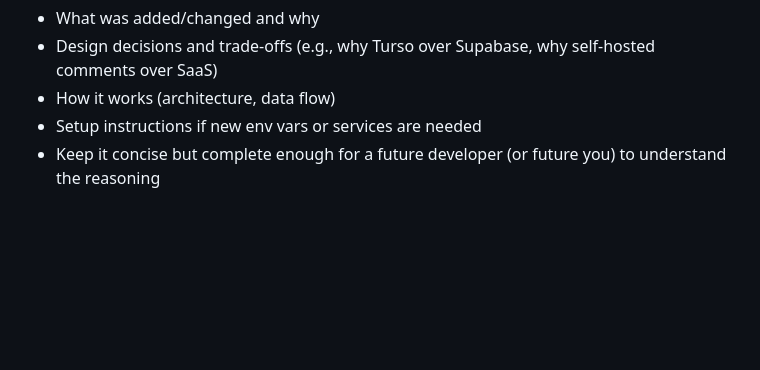
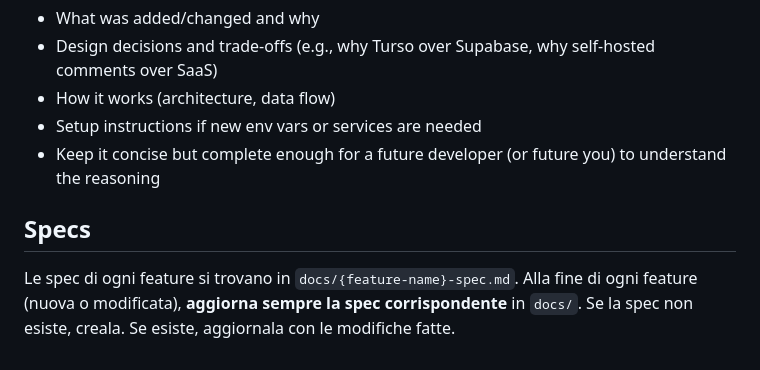
Before and after one commit to valerionarcisi/valerio-blog, a Markdown page: CLAUDE.md, the part around the change. GitHub-like rendering; blank space fills up the shorter version.

Commit message:
docs: aggiunta regola aggiornamento specs in CLAUDE.md
Alla fine di ogni feature nuova o modificata, aggiornare sempre
la spec corrispondente in docs/.

https://claude.ai/code/session_01RCeuibt6sdNUUPbXnKvMEU

```diff
--- a/CLAUDE.md
+++ b/CLAUDE.md
@@ -109,3 +109,7 @@ When making significant changes (new features, architectural decisions, design c
 - How it works (architecture, data flow)
 - Setup instructions if new env vars or services are needed
 - Keep it concise but complete enough for a future developer (or future you) to understand the reasoning
+
+## Specs
+
+Le spec di ogni feature si trovano in `docs/{feature-name}-spec.md`. Alla fine di ogni feature (nuova o modificata), **aggiorna sempre la spec corrispondente** in `docs/`. Se la spec non esiste, creala. Se esiste, aggiornala con le modifiche fatte.
```
